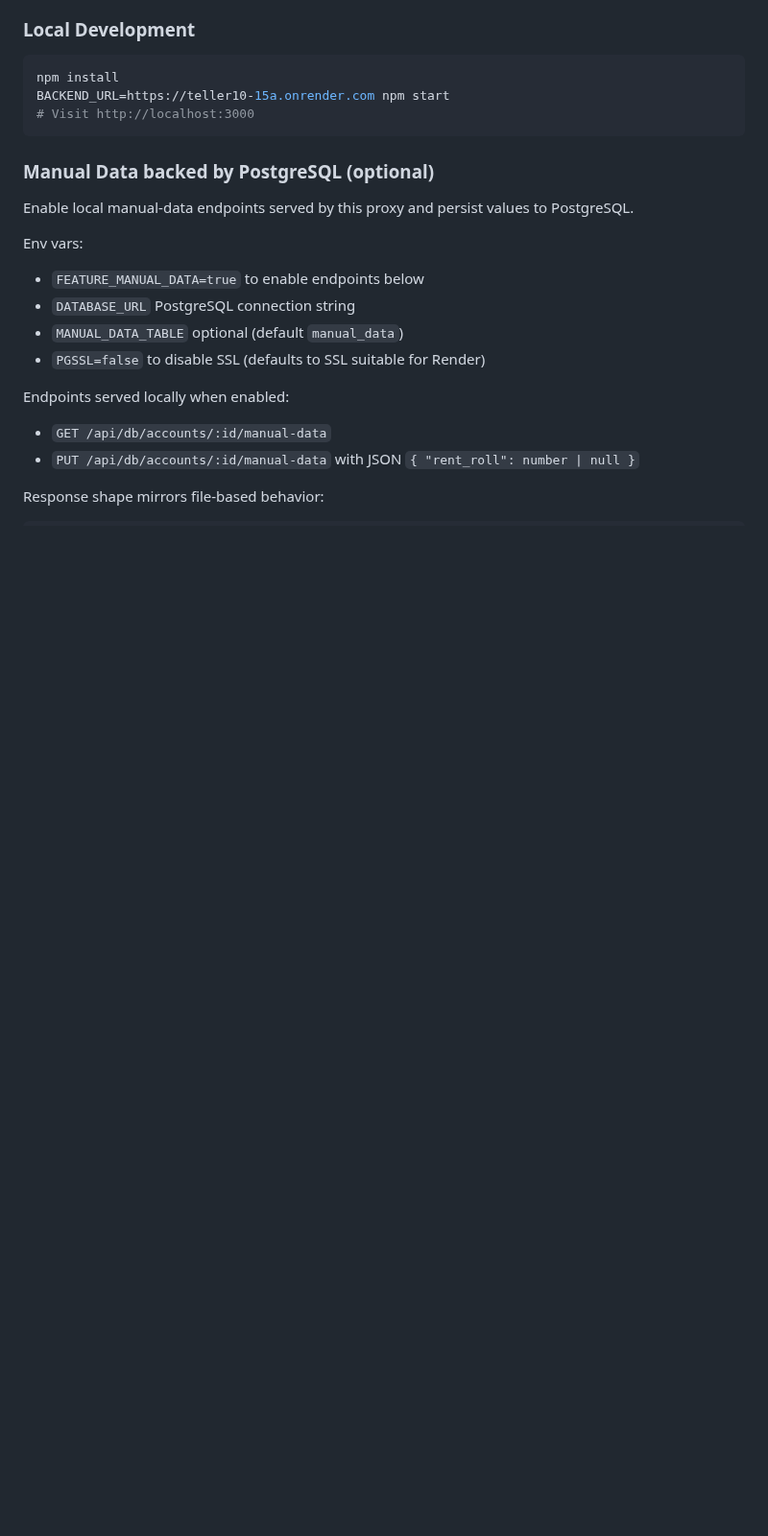
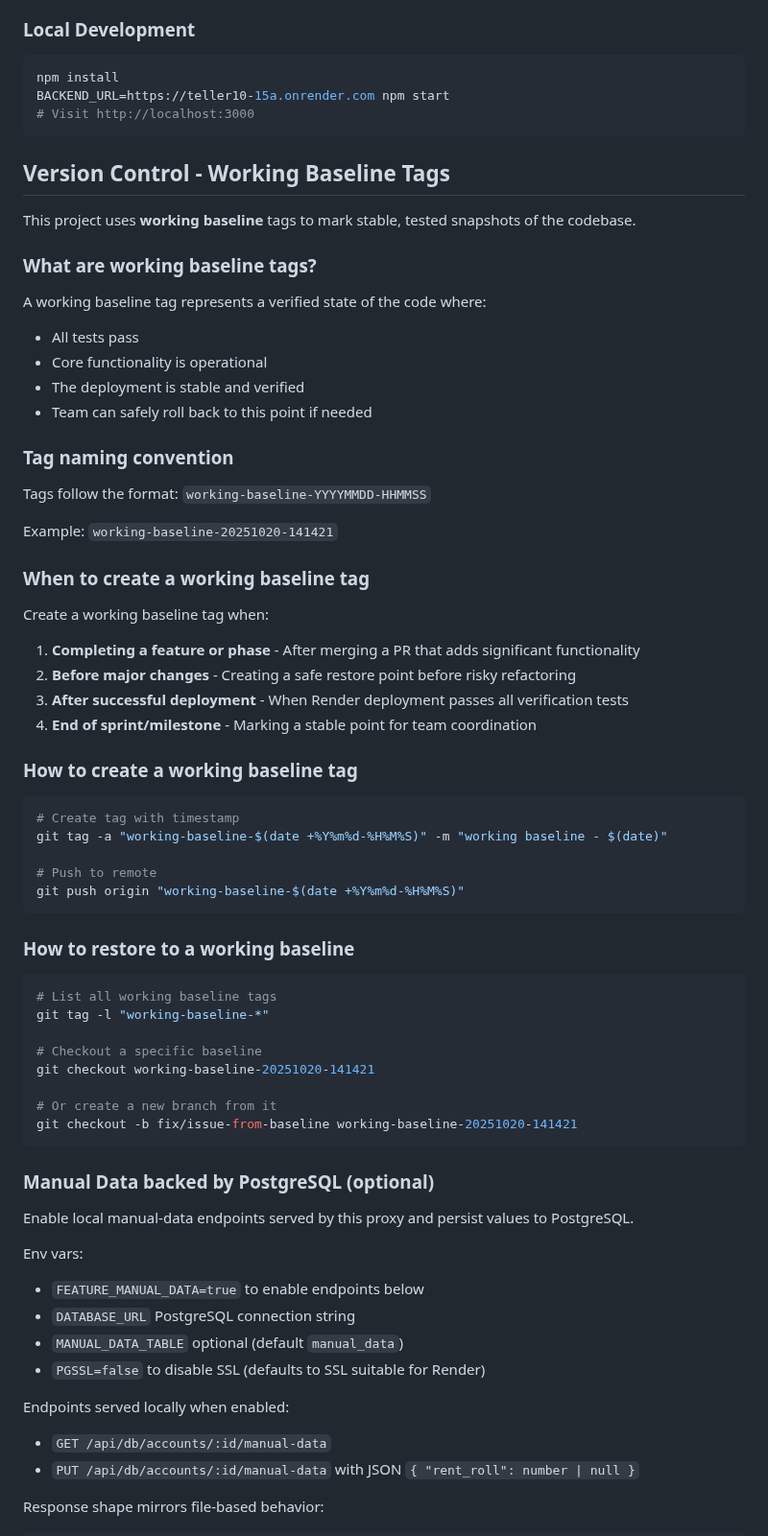
Before and after one commit to dvanosdol88/teller-phase5-codex, a Markdown page: README.md, the part around the change. Shown at 96% size. GitHub-like rendering; blank space fills up the shorter version.

Commit message:
docs: add working baseline tagging convention to README
Document team-wide tagging convention for marking stable snapshots:
- Define what working baseline tags represent
- Specify naming format: working-baseline-YYYYMMDD-HHMMSS
- Explain when to create tags (feature completion, pre-refactor, post-deploy, milestones)
- Provide commands for creating and restoring from baseline tags

This ensures consistent version control practices across the team and
makes it easy to identify and roll back to verified stable states.

🤖 Generated with [Claude Code](https://claude.com/claude-code)

Co-Authored-By: Claude <noreply@anthropic.com>

````diff
--- a/README.md
+++ b/README.md
@@ -21,6 +21,55 @@ This repo contains a static, visual-only snapshot of the Teller cached dashboard
 npm install
 BACKEND_URL=https://teller10-15a.onrender.com npm start
 # Visit http://localhost:3000
+```
+
+## Version Control - Working Baseline Tags
+
+This project uses **working baseline** tags to mark stable, tested snapshots of the codebase.
+
+### What are working baseline tags?
+
+A working baseline tag represents a verified state of the code where:
+- All tests pass
+- Core functionality is operational
+- The deployment is stable and verified
+- Team can safely roll back to this point if needed
+
+### Tag naming convention
+
+Tags follow the format: `working-baseline-YYYYMMDD-HHMMSS`
+
+Example: `working-baseline-20251020-141421`
+
+### When to create a working baseline tag
+
+Create a working baseline tag when:
+1. **Completing a feature or phase** - After merging a PR that adds significant functionality
+2. **Before major changes** - Creating a safe restore point before risky refactoring
+3. **After successful deployment** - When Render deployment passes all verification tests
+4. **End of sprint/milestone** - Marking a stable point for team coordination
+
+### How to create a working baseline tag
+
+```bash
+# Create tag with timestamp
+git tag -a "working-baseline-$(date +%Y%m%d-%H%M%S)" -m "working baseline - $(date)"
+
+# Push to remote
+git push origin "working-baseline-$(date +%Y%m%d-%H%M%S)"
+```
+
+### How to restore to a working baseline
+
+```bash
+# List all working baseline tags
+git tag -l "working-baseline-*"
+
+# Checkout a specific baseline
+git checkout working-baseline-20251020-141421
+
+# Or create a new branch from it
+git checkout -b fix/issue-from-baseline working-baseline-20251020-141421
 ```
 
 ### Manual Data backed by PostgreSQL (optional)
````
